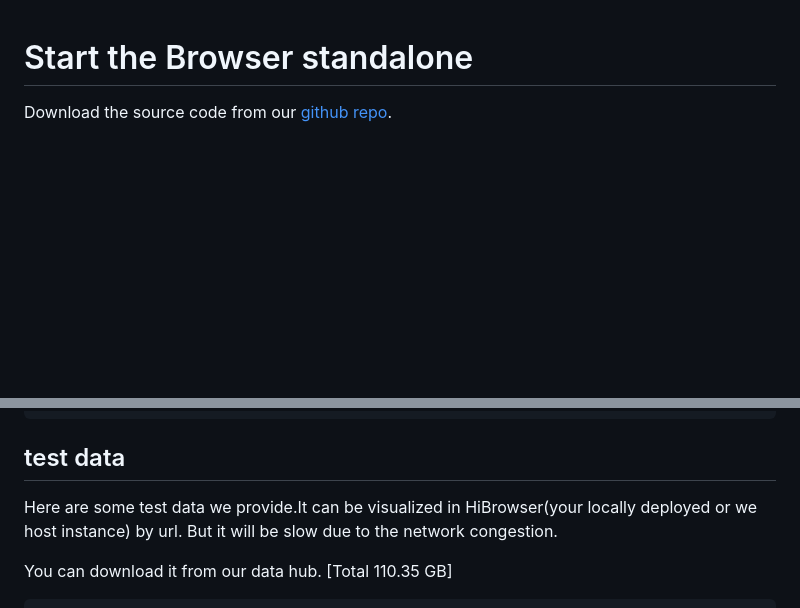
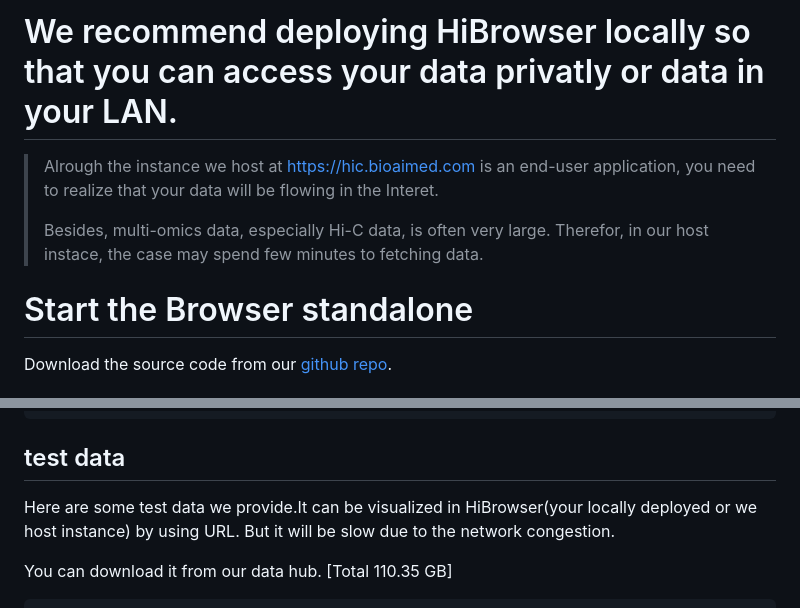
Before and after one commit to lyotvincent/HiBrowser, a Markdown page: README.md, 2 parts joined by grey strips. Drawn GitHub-style; blank space fills up the shorter version.

````diff
--- a/README.md
+++ b/README.md
@@ -1,3 +1,9 @@
+# We recommend deploying HiBrowser locally so that you can access your data privatly or data in your LAN.
+> Alrough the instance we host at https://hic.bioaimed.com is an end-user application, you need to realize that your data will be flowing in the Interet.
+>
+>Besides, multi-omics data, especially Hi-C data, is often very large. Therefor, in our host instace, the case may spend few minutes to fetching data.
+>
+
 # Start the Browser standalone
 
 Download the source code from our [github repo](https://github.com/NKUlpj/HiBrowser).
@@ -89,7 +95,7 @@ https://hic.bioaimed.com/browser/?example=100030
 ```
 
 ## test data
-Here are some test data we provide.It can be visualized in HiBrowser(your locally deployed or we host instance) by url. But it will be slow due to the network congestion.
+Here are some test data we provide.It can be visualized in HiBrowser(your locally deployed or we host instance) by using URL. But it will be slow due to the network congestion.
 
 You can download it from our data hub. [Total 110.35 GB]
 ```text
````
